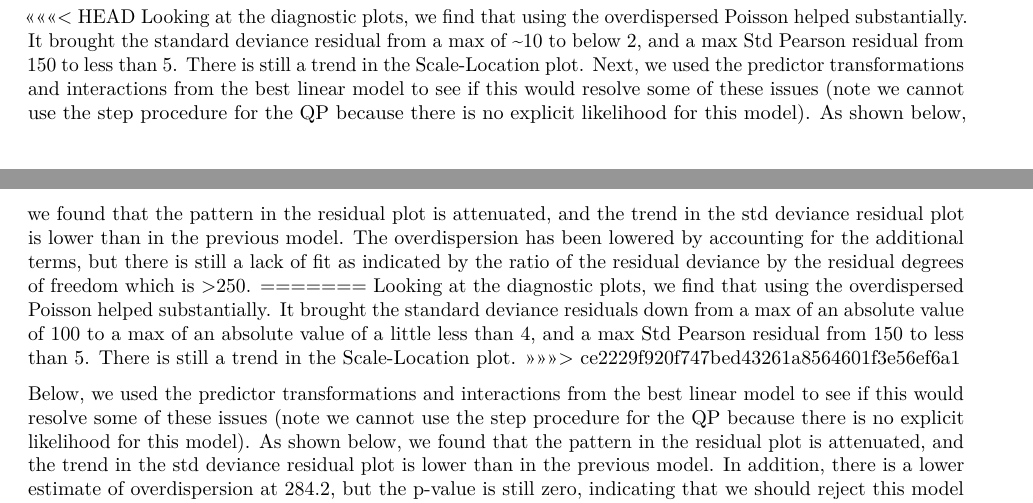
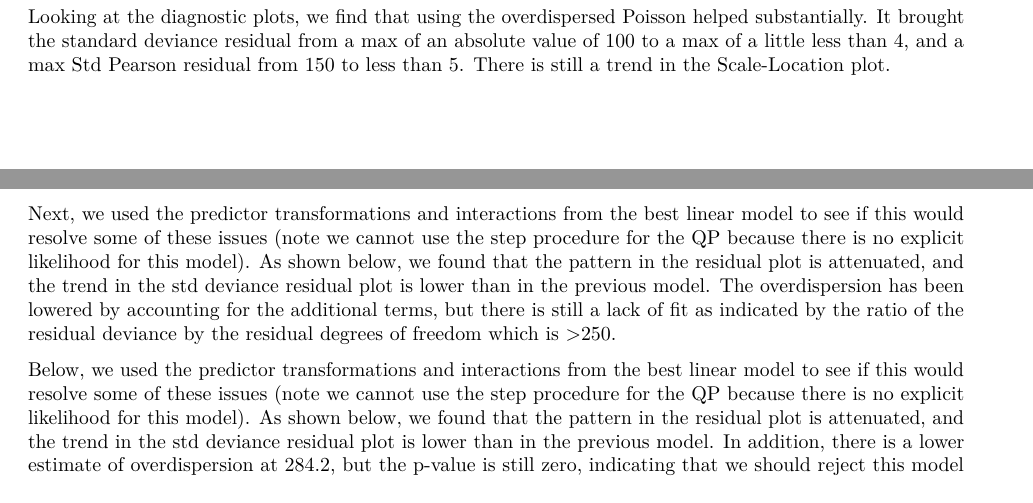
Before and after one commit to blairemicky/STA521-Predictive-Modelling, an R Markdown document (HW4.Rmd): two parts of pages 10 and 11 of 16, joined at a grey line, cut so that both start at the same text. Rendered offline with R 4.5, knitr and Pandoc, then LaTeX, with nearby package versions; some code elsewhere in the file could not run offline.

````diff
--- a/HW4.Rmd
+++ b/HW4.Rmd
@@ -384,11 +384,9 @@
 ```
 
 
-<<<<<<< HEAD
-Looking at the diagnostic plots, we find that using the overdispersed Poisson helped substantially. It brought the standard deviance residual from a max of ~10 to below 2, and a max Std Pearson residual from 150 to less than 5.  There is still a trend in the Scale-Location plot. Next, we used the predictor transformations and interactions from the best linear model to see if this would resolve some of these issues (note we cannot use the step procedure for the QP because there is no explicit likelihood for this model). As shown below, we found that the pattern in the residual plot is attenuated, and the trend in the std deviance residual plot is lower than in the previous model. The overdispersion has been lowered by accounting for the additional terms, but there is still a lack of fit as indicated by the ratio of the residual deviance by the residual degrees of freedom which is >250.
-=======
-Looking at the diagnostic plots, we find that using the overdispersed Poisson helped substantially. It brought the standard deviance residuals down from a max of an absolute value of 100 to a max of an absolute value of a little less than 4, and a max Std Pearson residual from 150 to less than 5.  There is still a trend in the Scale-Location plot.
->>>>>>> ce2229f920f747bed43261a8564601f3e56ef6a1
+Looking at the diagnostic plots, we find that using the overdispersed Poisson helped substantially. It brought the standard deviance residual from a max of an absolute value of 100 to a max of a little less than 4, and a max Std Pearson residual from 150 to less than 5.  There is still a trend in the Scale-Location plot.
+
+Next, we used the predictor transformations and interactions from the best linear model to see if this would resolve some of these issues (note we cannot use the step procedure for the QP because there is no explicit likelihood for this model). As shown below, we found that the pattern in the residual plot is attenuated, and the trend in the std deviance residual plot is lower than in the previous model. The overdispersion has been lowered by accounting for the additional terms, but there is still a lack of fit as indicated by the ratio of the residual deviance by the residual degrees of freedom which is >250.
 
 Below, we used the predictor transformations and interactions from the best linear model to see if this would resolve some of these issues (note we cannot use the step procedure for the QP because there is no explicit likelihood for this model). As shown below, we found that the pattern in the residual plot is attenuated, and the trend in the std deviance residual plot is lower than in the previous model. In addition, there is a lower estimate of overdispersion at 284.2, but the p-value is still zero, indicating that we should reject this model as well.
 
````
Also changed, not shown: HW4.Rmd (11 more changed lines).
